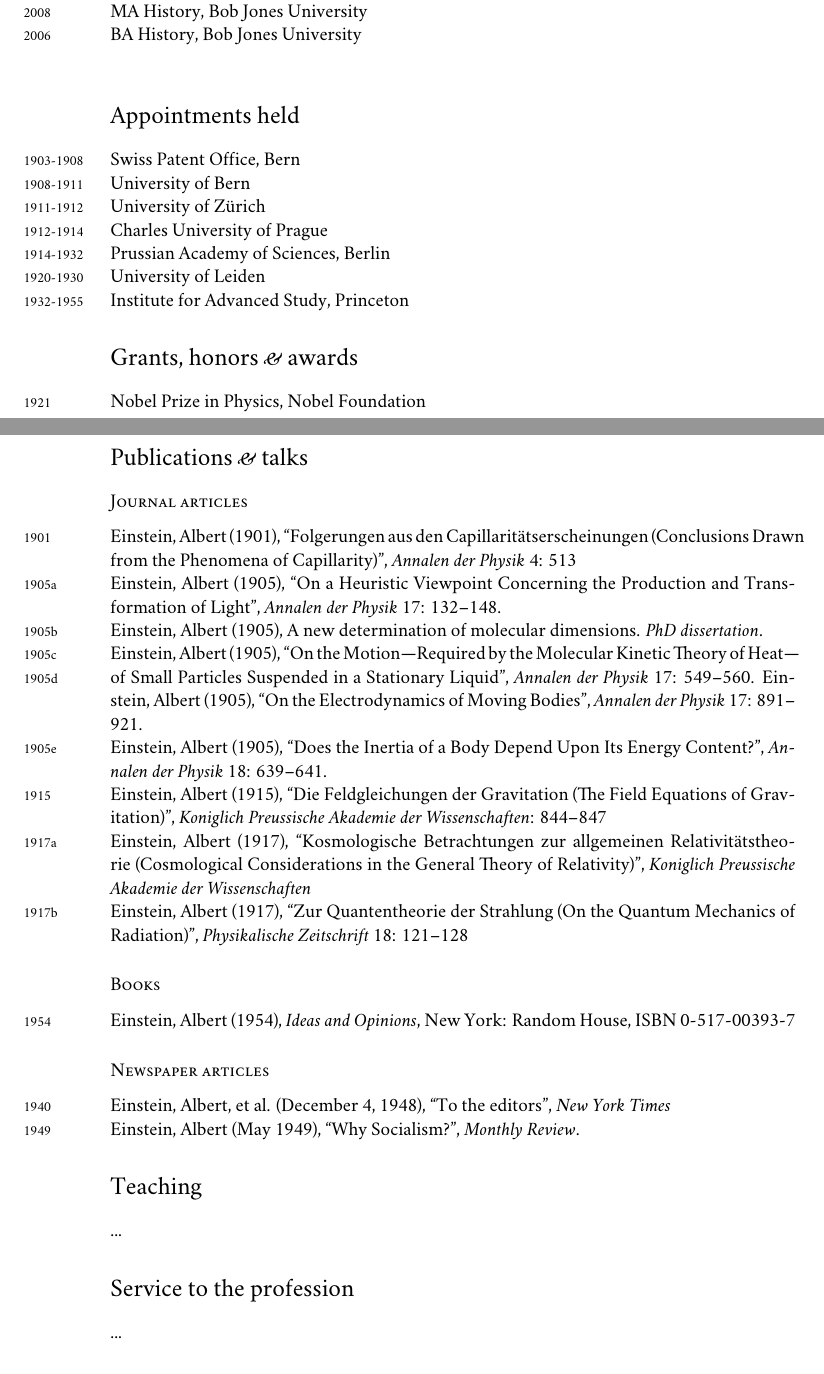
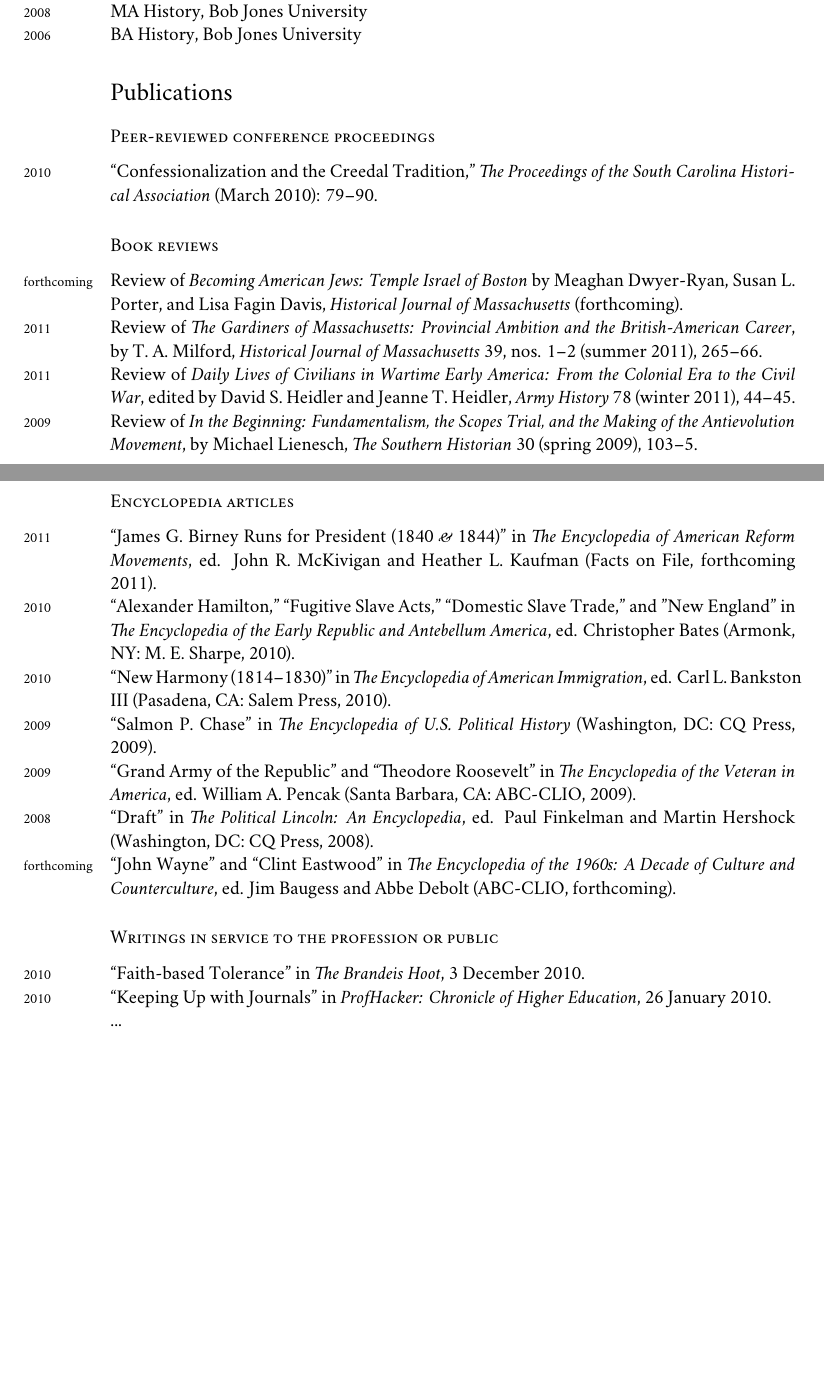
Before and after one commit to lmullen/CV, a LaTeX CV (Mullen-cv.tex): two parts of pages 1 and 2 of 2, joined at a grey line, cut so that both start at the same text. Compiled offline with XeLaTeX; a missing font is replaced by an installed copy or a similar font.

Commit message:
done with work for the night: finished up through publications

```diff
--- a/Mullen-cv.tex
+++ b/Mullen-cv.tex
@@ -102,54 +105,84 @@ Irving and Rose Crown Fellow, Department of History, Brandeis University
 \years{2011}MA History, Brandeis University\\
 \years{2008}MA History, Bob Jones University\\
-\years{2006}BA History, Bob Jones University\\
+\years{2006}BA History, Bob Jones University
+
+\section*{Publications}
+
+\subsection*{Peer-reviewed conference proceedings}
+\noindent
+\years{2010}``Confessionalization and the Creedal Tradition,'' \emph{The Proceedings of the South Carolina Historical Association} (March 2010): 79--90.
+
+\subsection*{Book reviews}
+\noindent
+\years{forthcoming}Review of \emph{Becoming American Jews: Temple Israel of Boston} by Meaghan Dwyer-Ryan, Susan L. Porter, and Lisa Fagin Davis, \emph{Historical Journal of Massachusetts} (forthcoming).\\
+\years{2011}Review of \emph{The Gardiners of Massachusetts: Provincial Ambition and the British-American Career}, by T. A. Milford, \emph{Historical Journal of Massachusetts} 39, nos. 1--2 (summer 2011), 265--66.\\
+\years{2011}Review of \emph{Daily Lives of Civilians in Wartime Early America: From the Colonial Era to the Civil War}, edited by David S. Heidler and Jeanne T. Heidler, \emph{Army History} 78 (winter 2011), 44--45.\\
+\years{2009}Review of \emph{In the Beginning: Fundamentalism, the Scopes Trial, and the Making of the Antievolution Movement}, by Michael Lienesch, \emph{The Southern Historian} 30 (spring 2009), 103--5.
+
+\subsection*{Encyclopedia articles}
+
+% ''Disestablishment'' and ''The Great Awakening'' in _Religion and Politics in America_, ed. Philip C. DiMare (ABC-CLIO, forthcoming).
+
+\years{2011}``James G. Birney Runs for President (1840 \amper{} 1844)'' in \emph{The Encyclopedia of American Reform Movements}, ed. John R. McKivigan and Heather L. Kaufman (Facts on File, forthcoming 2011).\\
+\years{2010}``Alexander Hamilton,'' ``Fugitive Slave Acts,'' ``Domestic Slave Trade,'' and ''New England'' in \emph{The Encyclopedia of the Early Republic and Antebellum America}, ed. Christopher Bates (Armonk, NY: M. E. Sharpe, 2010).\\
+\years{2010}``New Harmony (1814--1830)'' in \emph{The Encyclopedia of American Immigration}, ed. Carl L. Bankston III (Pasadena, CA: Salem Press, 2010).\\
+\years{2009}``Salmon P. Chase'' in \emph{The Encyclopedia of U.S. Political History} (Washington, DC: CQ Press, 2009).\\
+\years{2009}``Grand Army of the Republic'' and ``Theodore Roosevelt'' in \emph{The Encyclopedia of the Veteran in America}, ed. William A. Pencak (Santa Barbara, CA: ABC-CLIO, 2009).\\
+\years{2008}``Draft'' in \emph{The Political Lincoln: An Encyclopedia}, ed. Paul Finkelman and Martin Hershock (Washington, DC: CQ Press, 2008).\\
+\years{forthcoming}``John Wayne'' and ``Clint Eastwood'' in \emph{The Encyclopedia of the 1960s: A Decade of Culture and Counterculture}, ed. Jim Baugess and Abbe Debolt (ABC-CLIO, forthcoming).
+
+\subsection*{Writings in service to the profession or public}
+\noindent
+\years{2010}``Faith-based Tolerance'' in \emph{The Brandeis Hoot}, 3 December 2010.\\
+\years{2010}``Keeping Up with Journals'' in \emph{ProfHacker: Chronicle of Higher Education}, 26 January 2010.
+
+%
+% %%\hrule
+% \section*{Appointments held}
+% \noindent
+% \years{1903-1908}Swiss Patent Office, Bern\\
+% \years{1908-1911}University of Bern\\
+% \years{1911-1912}University of Zürich\\
+% \years{1912-1914}Charles University of Prague\\
+% \years{1914-1932}Prussian Academy of Sciences, Berlin\\
+% \years{1920-1930}University of Leiden\\
+% \years{1932-1955}Institute for Advanced Study, Princeton
 
 
-%%\hrule
-\section*{Appointments held}
-\noindent
-\years{1903-1908}Swiss Patent Office, Bern\\
-\years{1908-1911}University of Bern\\
-\years{1911-1912}University of Zürich\\
-\years{1912-1914}Charles University of Prague\\
-\years{1914-1932}Prussian Academy of Sciences, Berlin\\
-\years{1920-1930}University of Leiden\\
-\years{1932-1955}Institute for Advanced Study, Princeton
-
-
-%\hrule
-\section*{Grants, honors \amper{} awards}
-\noindent
-\years{1921}Nobel Prize in Physics, Nobel Foundation
-
-\section*{Publications \amper{} talks}
-
-\subsection*{Journal articles}
-\noindent
-\years{1901}Einstein, Albert (1901), “Folgerungen aus den Capillaritätserscheinungen (Conclusions Drawn from the Phenomena of Capillarity)", \emph{Annalen der Physik} 4: 513\\
-\years{1905a}Einstein, Albert (1905), “On a Heuristic Viewpoint Concerning the Production and Transformation of Light", \emph{Annalen der Physik} 17: 132–148.\\
-\years{1905b}Einstein, Albert (1905), A new determination of molecular dimensions. \emph{PhD dissertation}.\\
-\years{1905c}Einstein, Albert (1905), “On the Motion—Required by the Molecular Kinetic Theory of Heat—of Small Particles Suspended in a Stationary Liquid", \emph{Annalen der Physik} 17: 549–560.
-\years{1905d}Einstein, Albert (1905), “On the Electrodynamics of Moving Bodies", \emph{Annalen der Physik} 17: 891–921.\\
-\years{1905e}Einstein, Albert (1905), “Does the Inertia of a Body Depend Upon Its Energy Content?", \emph{Annalen der Physik} 18: 639–641.\\
-\years{1915}Einstein, Albert (1915), “Die Feldgleichungen der Gravitation (The Field Equations of Gravitation)", \emph{Koniglich Preussische Akademie der Wissenschaften}: 844–847\\
-\years{1917a}Einstein, Albert (1917), “Kosmologische Betrachtungen zur allgemeinen Relativitätstheorie (Cosmological Considerations in the General Theory of Relativity)", \emph{Koniglich Preussische Akademie der Wissenschaften}\\
-\years{1917b}Einstein, Albert (1917), “Zur Quantentheorie der Strahlung (On the Quantum Mechanics of Radiation)", \emph{Physikalische Zeitschrift} 18: 121–128
-
-\subsection*{Books}
-\noindent
-\years{1954}Einstein, Albert (1954), \emph{Ideas and Opinions}, New York: Random House, ISBN 0-517-00393-7
-
-\subsection*{Newspaper articles}
-\noindent
-\years{1940}Einstein, Albert, et al. (December 4, 1948), “To the editors", \emph{New York Times}\\
-\years{1949}Einstein, Albert (May 1949), “Why Socialism?", \emph{Monthly Review}.
-
-\section*{Teaching}
-
-...
-
-%\hrule
-\section*{Service to the profession}
+% %\hrule
+% \section*{Grants, honors \amper{} awards}
+% \noindent
+% \years{1921}Nobel Prize in Physics, Nobel Foundation
+%
+% \section*{Publications \amper{} talks}
+%
+% \subsection*{Journal articles}
+% \noindent
+% \years{1901}Einstein, Albert (1901), “Folgerungen aus den Capillaritätserscheinungen (Conclusions Drawn from the Phenomena of Capillarity)'', \emph{Annalen der Physik} 4: 513\\
+% \years{1905a}Einstein, Albert (1905), “On a Heuristic Viewpoint Concerning the Production and Transformation of Light'', \emph{Annalen der Physik} 17: 132–148.\\
+% \years{1905b}Einstein, Albert (1905), A new determination of molecular dimensions. \emph{PhD dissertation}.\\
+% \years{1905c}Einstein, Albert (1905), “On the Motion—Required by the Molecular Kinetic Theory of Heat—of Small Particles Suspended in a Stationary Liquid'', \emph{Annalen der Physik} 17: 549–560.
+% \years{1905d}Einstein, Albert (1905), “On the Electrodynamics of Moving Bodies'', \emph{Annalen der Physik} 17: 891–921.\\
+% \years{1905e}Einstein, Albert (1905), “Does the Inertia of a Body Depend Upon Its Energy Content?'', \emph{Annalen der Physik} 18: 639–641.\\
+% \years{1915}Einstein, Albert (1915), “Die Feldgleichungen der Gravitation (The Field Equations of Gravitation)'', \emph{Koniglich Preussische Akademie der Wissenschaften}: 844–847\\
+% \years{1917a}Einstein, Albert (1917), “Kosmologische Betrachtungen zur allgemeinen Relativitätstheorie (Cosmological Considerations in the General Theory of Relativity)'', \emph{Koniglich Preussische Akademie der Wissenschaften}\\
+% \years{1917b}Einstein, Albert (1917), “Zur Quantentheorie der Strahlung (On the Quantum Mechanics of Radiation)'', \emph{Physikalische Zeitschrift} 18: 121–128
+%
+% \subsection*{Books}
+% \noindent
+% \years{1954}Einstein, Albert (1954), \emph{Ideas and Opinions}, New York: Random House, ISBN 0-517-00393-7
+%
+% \subsection*{Newspaper articles}
+% \noindent
+% \years{1940}Einstein, Albert, et al. (December 4, 1948), “To the editors'', \emph{New York Times}\\
+% \years{1949}Einstein, Albert (May 1949), “Why Socialism?'', \emph{Monthly Review}.
+%
+% \section*{Teaching}
+%
+% ...
+%
+% %\hrule
+% \section*{Service to the profession}
 
 ...
 %\vspace{1cm}
```
Also changed, not shown: Mullen-cv.tex (17 more changed lines).
